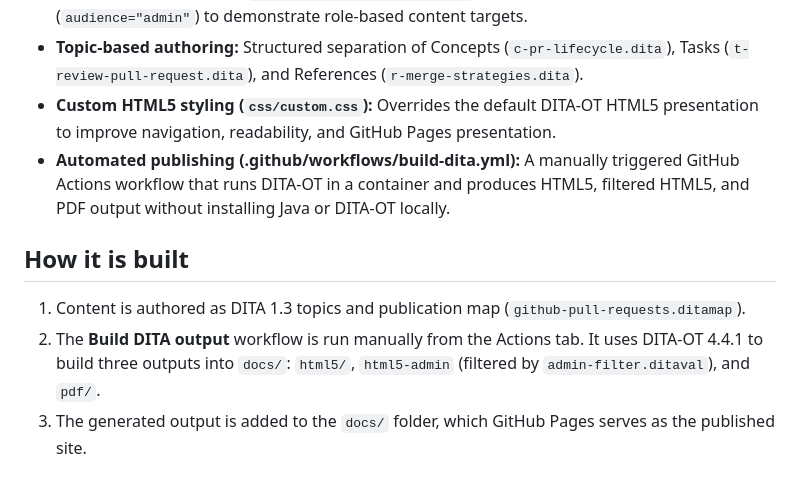
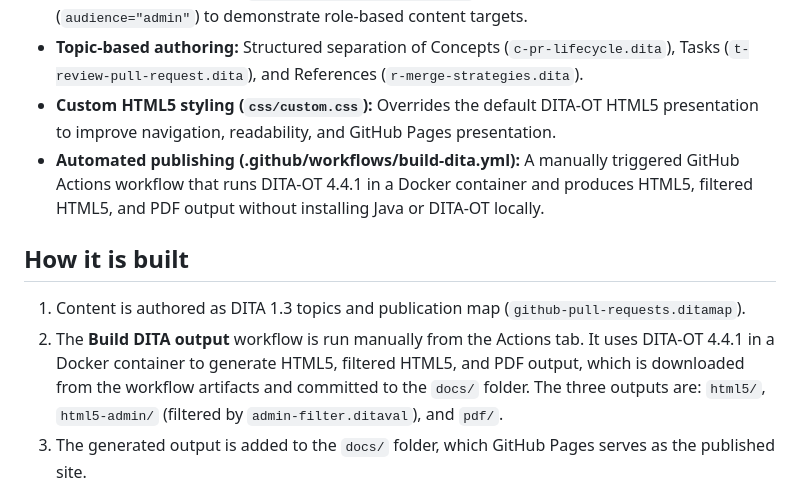
Before and after one commit to LJSpiller/github-pr-dita, a Markdown page: README.md, the part around the change. Rendered like a GitHub page.

Commit message:
Revise README to include details about Docker container.
Updated README to include detail on project structure and workflow, specifically that a Docker container was used for the GitHub Action.

```diff
--- a/README.md
+++ b/README.md
@@ -21,12 +21,12 @@ Three versions are available:
 * **Conditional publishing (`filters/admin-filter.ditaval`):** Attribute-based filtering (`audience="admin"`) to demonstrate role-based content targets.
 * **Topic-based authoring:** Structured separation of Concepts (`c-pr-lifecycle.dita`), Tasks (`t-review-pull-request.dita`), and References (`r-merge-strategies.dita`).
 * **Custom HTML5 styling (`css/custom.css`):** Overrides the default DITA-OT HTML5 presentation to improve navigation, readability, and GitHub Pages presentation.
-* **Automated publishing (.github/workflows/build-dita.yml):** A manually triggered GitHub Actions workflow that runs DITA-OT in a container and produces HTML5, filtered HTML5, and PDF output without installing Java or DITA-OT locally.
+* **Automated publishing (.github/workflows/build-dita.yml):** A manually triggered GitHub Actions workflow that runs DITA-OT 4.4.1 in a Docker container and produces HTML5, filtered HTML5, and PDF output without installing Java or DITA-OT locally.
 
 ## How it is built
 
 1. Content is authored as DITA 1.3 topics and publication map (`github-pull-requests.ditamap`).
-2. The **Build DITA output** workflow is run manually from the Actions tab. It uses DITA-OT 4.4.1 to build three outputs into `docs/`: `html5/`, `html5-admin` (filtered by `admin-filter.ditaval`), and `pdf/`.
+2. The **Build DITA output** workflow is run manually from the Actions tab. It uses DITA-OT 4.4.1 in a Docker container to generate HTML5, filtered HTML5, and PDF output, which is downloaded from the workflow artifacts and committed to the `docs/` folder. The three outputs are: `html5/`, `html5-admin/` (filtered by `admin-filter.ditaval`), and `pdf/`.
 3. The generated output is added to the `docs/` folder, which GitHub Pages serves as the published site.
 
 ## Known limitations
```
